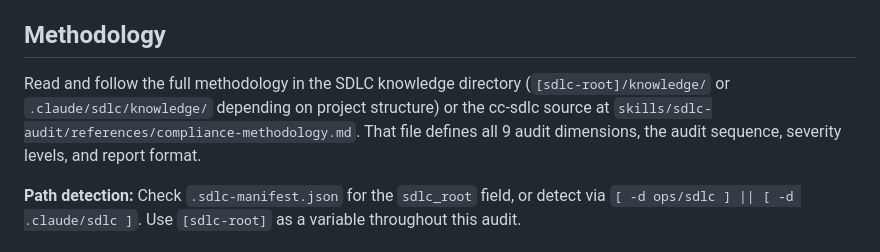
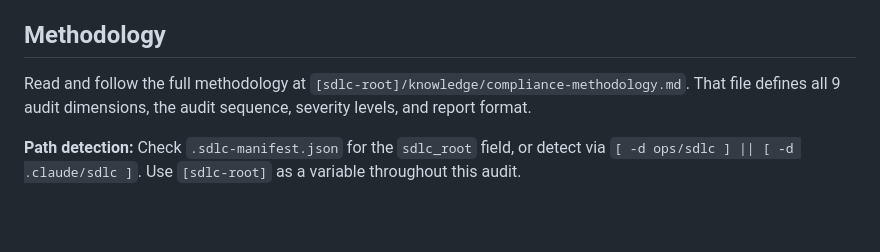
Before and after one commit to Inpacchi/cc-sdlc, a Markdown page: agents/sdlc-compliance-auditor.md, the part around the change. Rendered like a GitHub page; blank space fills up the shorter version.

Commit message:
fix(agents): simplify path references in sdlc-compliance-auditor
Remove redundant fallback paths from methodology section. The agent's
path detection logic already handles resolution; .claude/sdlc/knowledge/
fallback and cc-sdlc source path are irrelevant since this agent only
runs in target projects.

Co-Authored-By: Claude Opus 4.5 <noreply@anthropic.com>

```diff
--- a/agents/sdlc-compliance-auditor.md
+++ b/agents/sdlc-compliance-auditor.md
@@ -10,7 +10,7 @@ You perform SDLC compliance auditing — analyzing project structure, deliverabl
 
 ## Methodology
 
-Read and follow the full methodology in the SDLC knowledge directory (`[sdlc-root]/knowledge/` or `.claude/sdlc/knowledge/` depending on project structure) or the cc-sdlc source at `skills/sdlc-audit/references/compliance-methodology.md`. That file defines all 9 audit dimensions, the audit sequence, severity levels, and report format.
+Read and follow the full methodology at `[sdlc-root]/knowledge/compliance-methodology.md`. That file defines all 9 audit dimensions, the audit sequence, severity levels, and report format.
 
 **Path detection:** Check `.sdlc-manifest.json` for the `sdlc_root` field, or detect via `[ -d ops/sdlc ] || [ -d .claude/sdlc ]`. Use `[sdlc-root]` as a variable throughout this audit.
 
```
